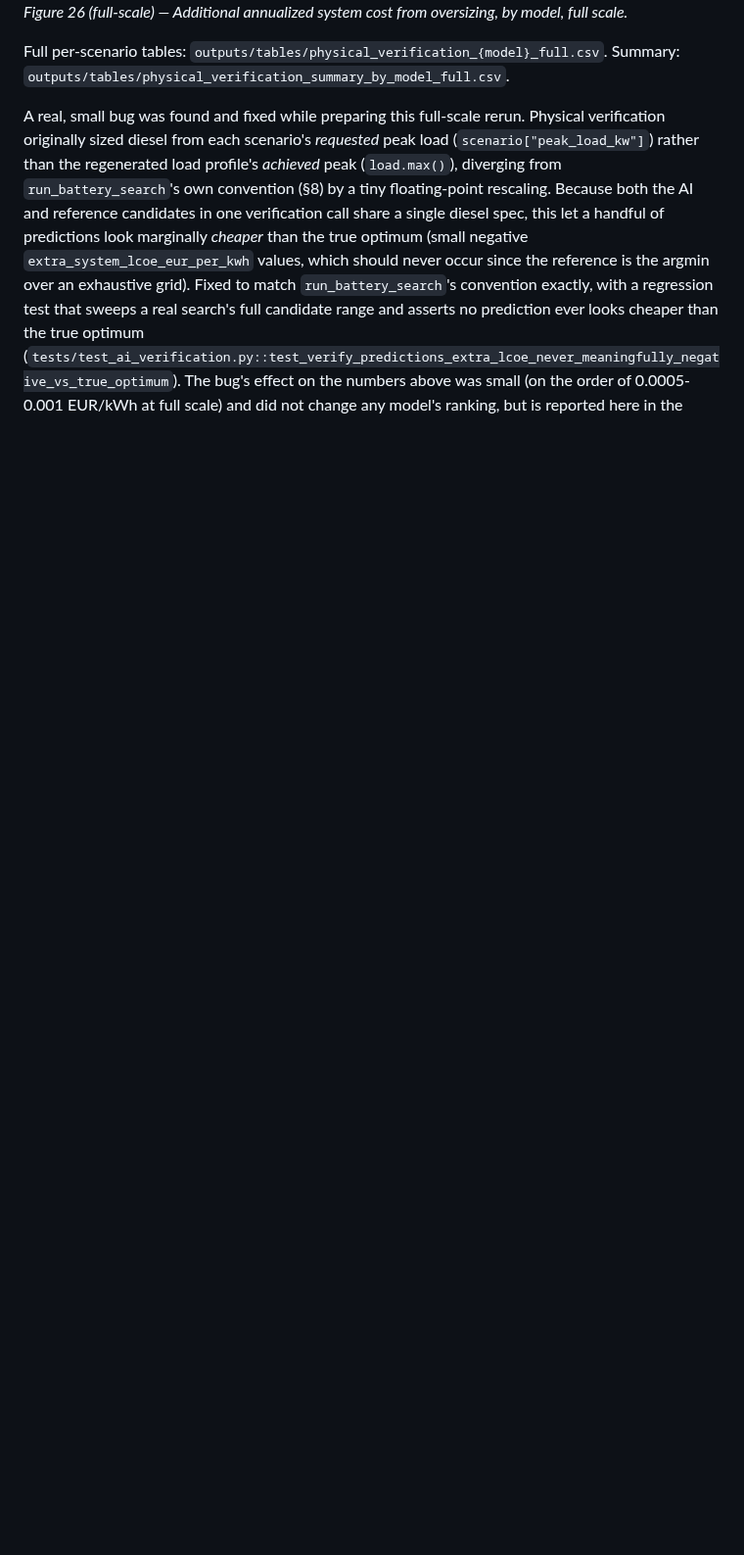
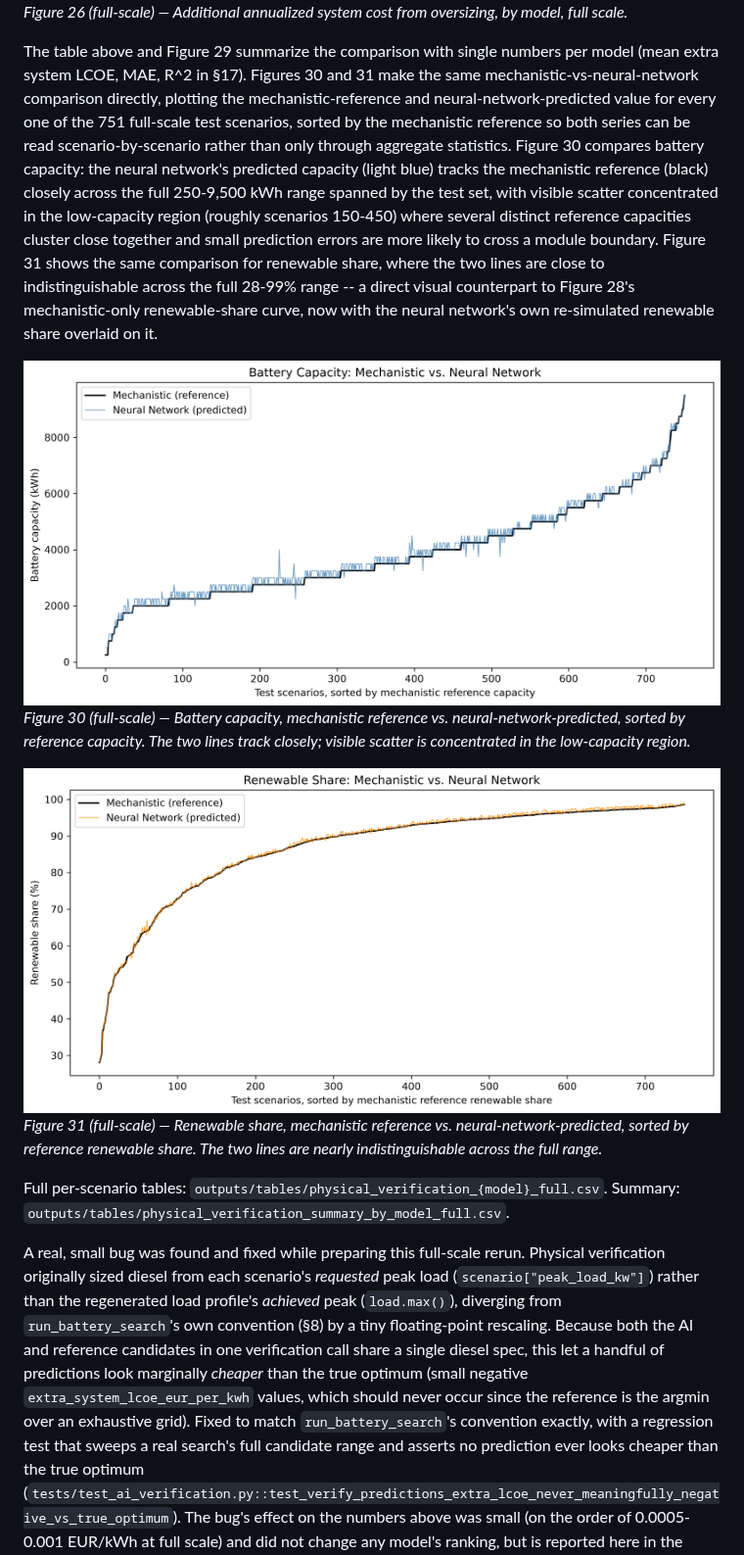
Before and after one commit to sulhos/Leonardo-Assignment, a Markdown page: reports/technical_report.md, the part around the change. Shown at 98% size. Rendered like a GitHub page; pictures changed too: outputs/figures/30_capacity_comparison_neural_network_full.png (added), outputs/figures/31_renewable_share_comparison_neural_network_full.png (added); blank space fills up the shorter version.

```diff
--- a/reports/technical_report.md
+++ b/reports/technical_report.md
@@ -711,6 +711,30 @@ roughly evenly in direction), rather than oversizing disappearing outright.
 ![Cost penalty from AI oversizing, full scale](../outputs/figures/26_cost_penalty_oversizing_full.png)
 *Figure 26 (full-scale) — Additional annualized system cost from oversizing, by model, full scale.*
 
+The table above and Figure 29 summarize the comparison with single numbers
+per model (mean extra system LCOE, MAE, R^2 in §17). Figures 30 and 31 make
+the same mechanistic-vs-neural-network comparison directly, plotting the
+mechanistic-reference and neural-network-predicted value for every one of
+the 751 full-scale test scenarios, sorted by the mechanistic reference so
+both series can be read scenario-by-scenario rather than only through
+aggregate statistics. Figure 30 compares battery capacity: the neural
+network's predicted capacity (light blue) tracks the mechanistic reference
+(black) closely across the full 250-9,500 kWh range spanned by the test set,
+with visible scatter concentrated in the low-capacity region (roughly
+scenarios 150-450) where several distinct reference capacities cluster close
+together and small prediction errors are more likely to cross a module
+boundary. Figure 31 shows the same comparison for renewable share, where the
+two lines are close to indistinguishable across the full 28-99% range -- a
+direct visual counterpart to Figure 28's mechanistic-only renewable-share
+curve, now with the neural network's own re-simulated renewable share
+overlaid on it.
+
+![Battery capacity: mechanistic reference vs. neural network prediction, full scale, all 751 test scenarios](../outputs/figures/30_capacity_comparison_neural_network_full.png)
+*Figure 30 (full-scale) — Battery capacity, mechanistic reference vs. neural-network-predicted, sorted by reference capacity. The two lines track closely; visible scatter is concentrated in the low-capacity region.*
+
+![Renewable share: mechanistic reference vs. neural network prediction, full scale, all 751 test scenarios](../outputs/figures/31_renewable_share_comparison_neural_network_full.png)
+*Figure 31 (full-scale) — Renewable share, mechanistic reference vs. neural-network-predicted, sorted by reference renewable share. The two lines are nearly indistinguishable across the full range.*
+
 Full per-scenario tables: `outputs/tables/physical_verification_{model}_full.csv`.
 Summary: `outputs/tables/physical_verification_summary_by_model_full.csv`.
 
```
Also changed, not shown: reports/decision_maker_report.md (+14 -2 lines), 6 other files.
